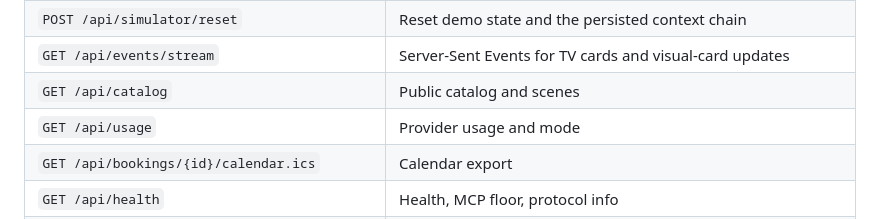
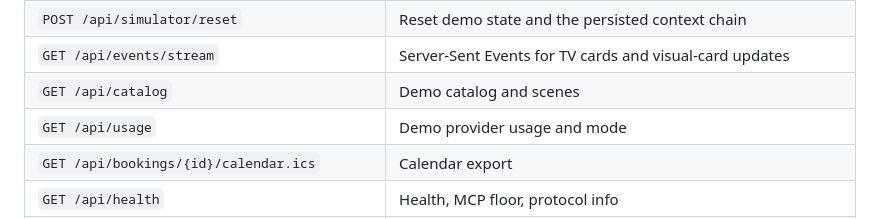
Before and after one commit to svarma143-ctrl/screentostream-concierge, a Markdown page: README.md, the part around the change. Rendered like a GitHub page.

Commit message:
docs: clarify gated catalog and allowed hosts

```diff
--- a/README.md
+++ b/README.md
@@ -548,8 +548,8 @@ docs/              Alexa+ integration, production/storage, AWS blueprint, fricti
 | `GET /api/simulator/status` | Provider, OAuth, MCP, usage, catalog, and agent state |
 | `POST /api/simulator/reset` | Reset demo state and the persisted context chain |
 | `GET /api/events/stream` | Server-Sent Events for TV cards and visual-card updates |
-| `GET /api/catalog` | Public catalog and scenes |
-| `GET /api/usage` | Provider usage and mode |
+| `GET /api/catalog` | Demo catalog and scenes |
+| `GET /api/usage` | Demo provider usage and mode |
 | `GET /api/bookings/{id}/calendar.ics` | Calendar export |
 | `GET /api/health` | Health, MCP floor, protocol info |
 | `GET /docs/alexa-plus` | Human-readable integration page |
```
Also changed, not shown: docs/PRODUCTION.md (+1 -0 lines).
